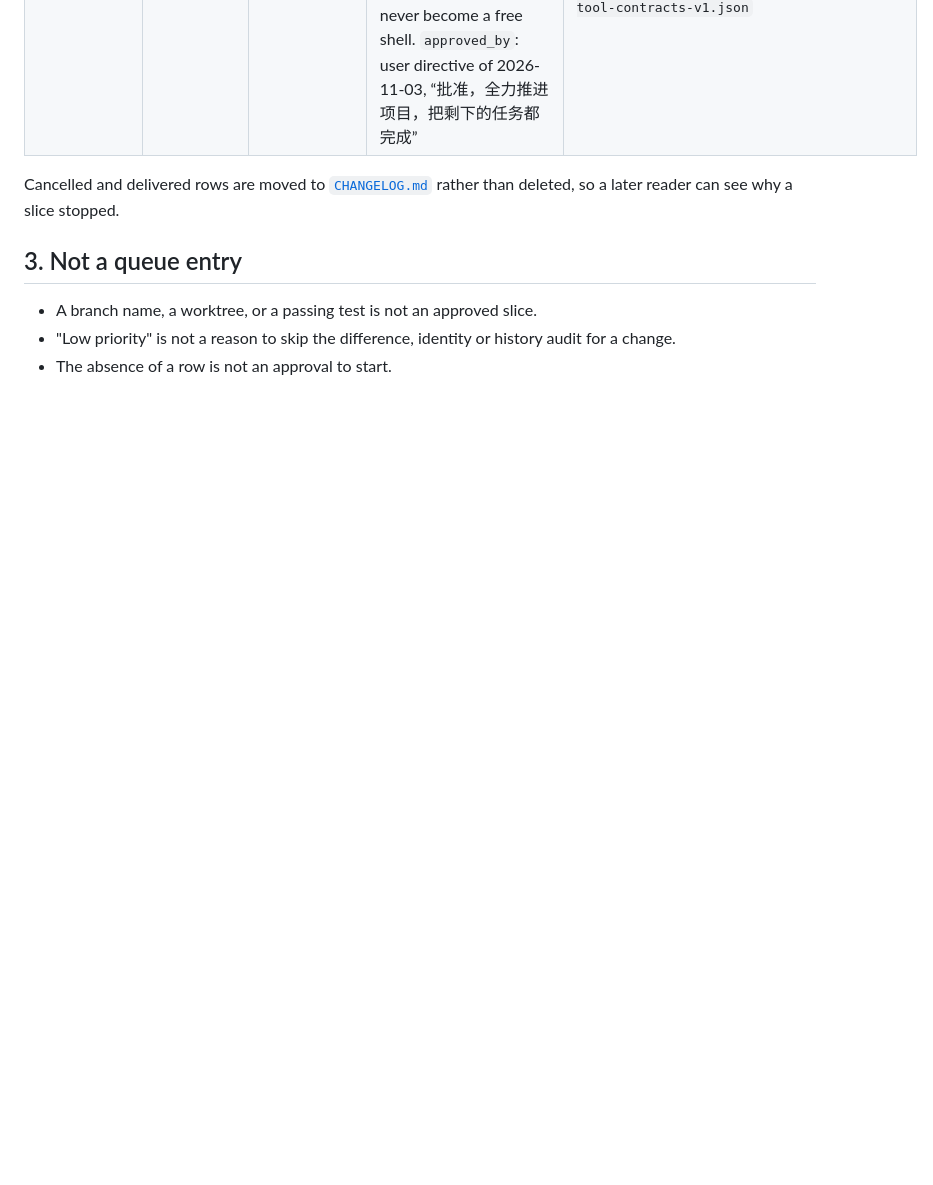
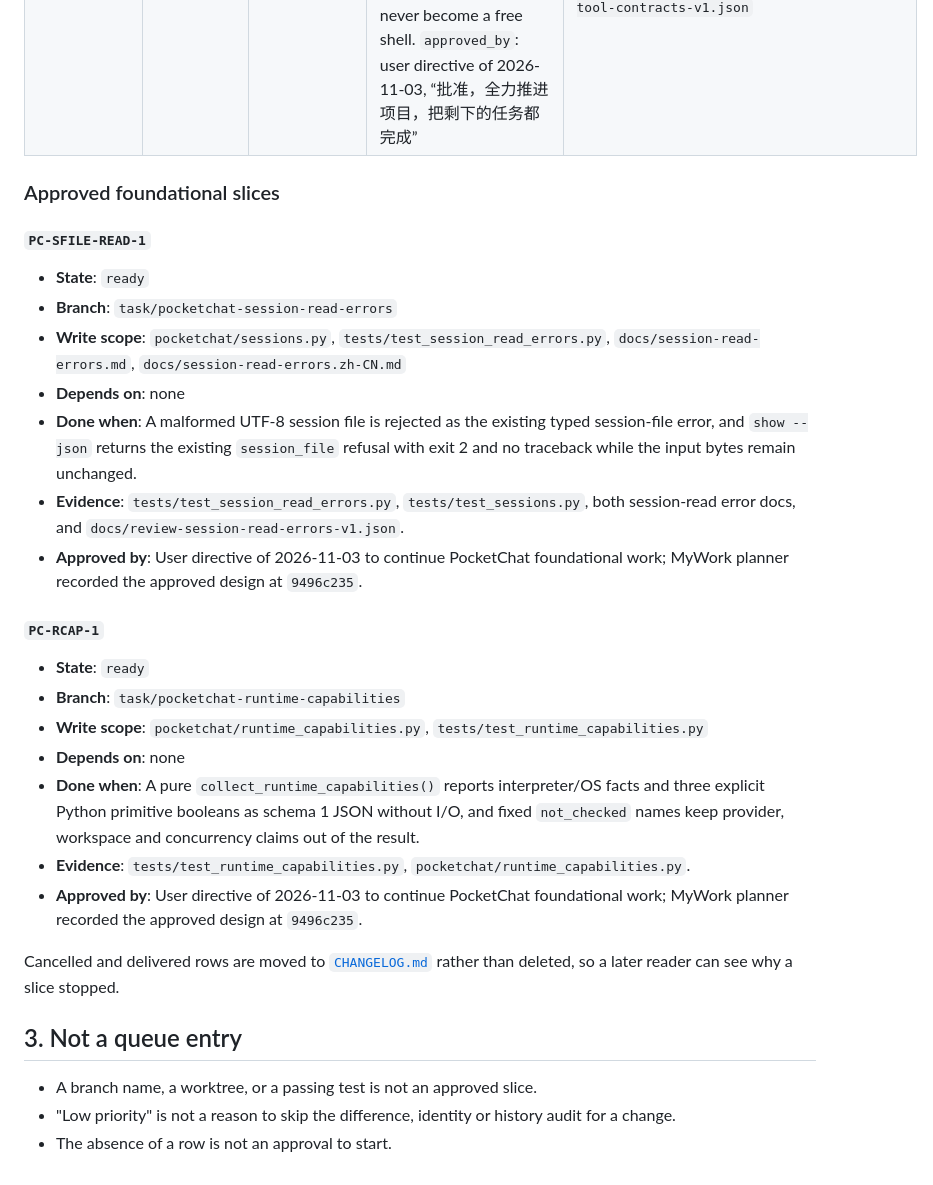
Before and after one commit to barry31-dev/pocketchat, a Markdown page: docs/slice-queue.md, the part around the change. Rendered like a GitHub page; blank space fills up the shorter version.

Commit message:
docs: approve PocketChat foundational slices
Review scope: two ready queue entries for malformed-session rejection and
read-only runtime capability collection, including unique branches, disjoint
write scopes, dependencies and completion evidence.
Verification: CPython 3.9.6 release/process documentation guard ran 16 tests
(OK, exit 0); queue field presence and git diff --check passed.
Not verified: no product code or new regression tests were added or run; the
new slices have not been implemented, and Windows/Linux CI for this branch
was not run.

```diff
--- a/docs/slice-queue.md
+++ b/docs/slice-queue.md
@@ -107,6 +107,39 @@ and sidecar/preview binding as a separate slice.
 | `PC-TCONTRACT-1` | `delivered` | `PC-RESULT-2` | `read_file`, `write_file` and `memory_search` share one closed contract for provider schema, host argument validation, trace hashing and task-policy naming; disabled tools stay default-off, unknown arguments fail before I/O, and command templates never become a free shell. `approved_by`: user directive of 2026-11-03, “批准，全力推进项目，把剩下的任务都完成” | `tests/test_tool_contracts.py`; `tests/test_tool_calls.py`; `pocketchat/tool_contracts.py`; `pocketchat/provider.py`; `pocketchat/session.py`; `pocketchat/task_policy.py`; `docs/review-tool-contracts-v1.json` |
 
 
+### Approved foundational slices
+
+#### `PC-SFILE-READ-1`
+
+- **State**: `ready`
+- **Branch**: `task/pocketchat-session-read-errors`
+- **Write scope**: `pocketchat/sessions.py`, `tests/test_session_read_errors.py`,
+  `docs/session-read-errors.md`, `docs/session-read-errors.zh-CN.md`
+- **Depends on**: none
+- **Done when**: A malformed UTF-8 session file is rejected as the existing typed
+  session-file error, and `show --json` returns the existing `session_file`
+  refusal with exit 2 and no traceback while the input bytes remain unchanged.
+- **Evidence**: `tests/test_session_read_errors.py`, `tests/test_sessions.py`,
+  both session-read error docs, and `docs/review-session-read-errors-v1.json`.
+- **Approved by**: User directive of 2026-11-03 to continue PocketChat
+  foundational work; MyWork planner recorded the approved design at `9496c235`.
+
+#### `PC-RCAP-1`
+
+- **State**: `ready`
+- **Branch**: `task/pocketchat-runtime-capabilities`
+- **Write scope**: `pocketchat/runtime_capabilities.py`,
+  `tests/test_runtime_capabilities.py`
+- **Depends on**: none
+- **Done when**: A pure `collect_runtime_capabilities()` reports interpreter/OS
+  facts and three explicit Python primitive booleans as schema 1 JSON without
+  I/O, and fixed `not_checked` names keep provider, workspace and concurrency
+  claims out of the result.
+- **Evidence**: `tests/test_runtime_capabilities.py`,
+  `pocketchat/runtime_capabilities.py`.
+- **Approved by**: User directive of 2026-11-03 to continue PocketChat
+  foundational work; MyWork planner recorded the approved design at `9496c235`.
+
 Cancelled and delivered rows are moved to
 [`CHANGELOG.md`](../CHANGELOG.md) rather than deleted, so a later reader can
 see why a slice stopped.
```
